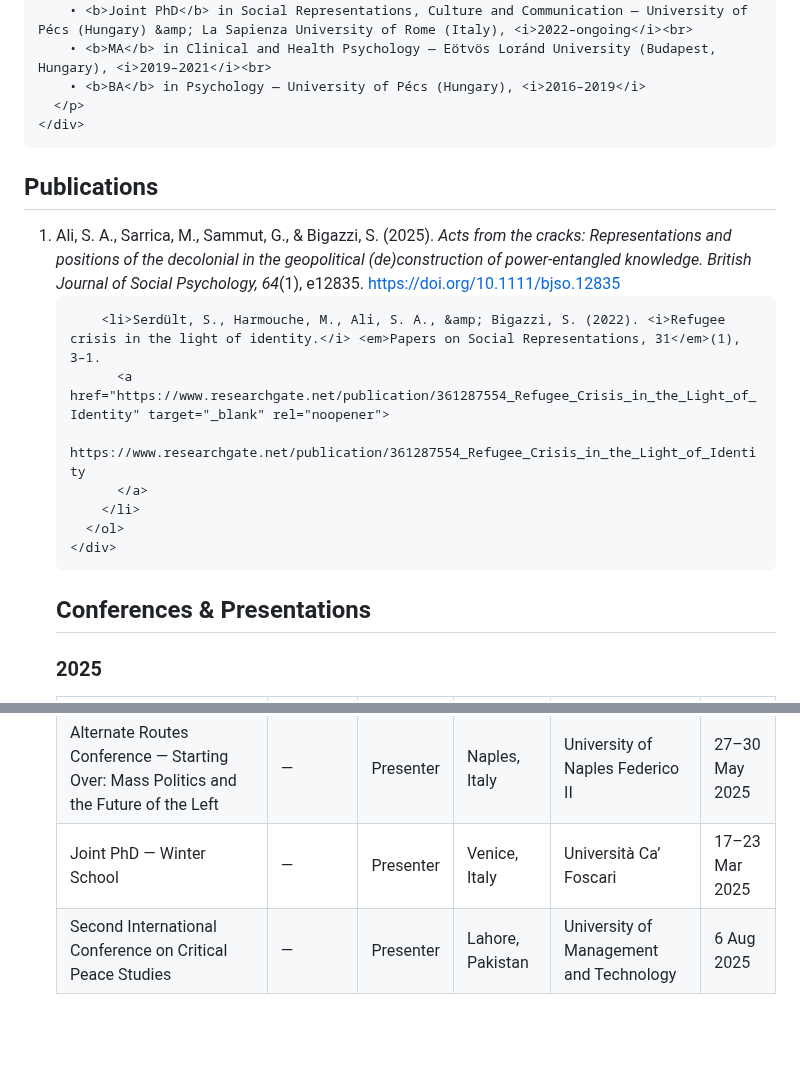
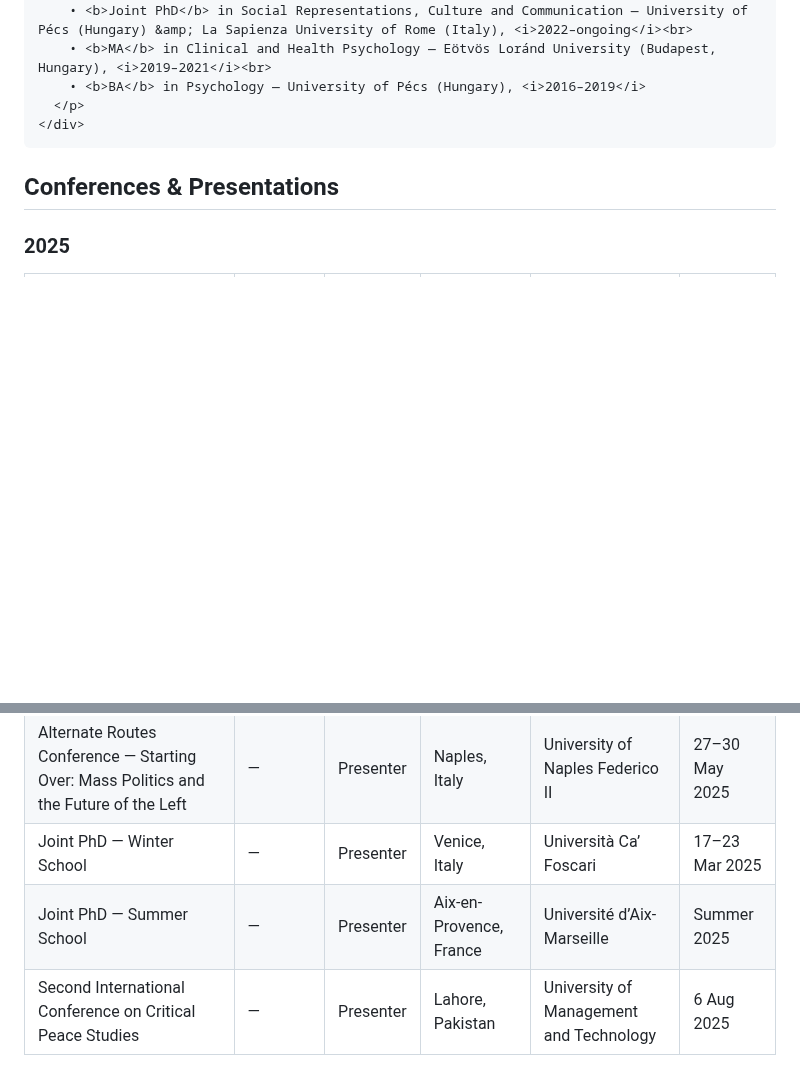
Before and after one commit to subasali/subasali.github.io, a Markdown page: README.md, 2 parts joined by grey strips. GitHub-like rendering; blank space fills up the shorter version.

Commit message:
Remove publications section and update conferences
Removed the publications section from the README and updated the conferences section.

```diff
--- a/README.md
+++ b/README.md
@@ -189,24 +189,7 @@
     </div>
   </section>
 
-  <section id="publications">
-    <h2>Publications</h2>
-    <div class="card">
-      <ol class="list" style="list-style-type: decimal;">
-        <li>Ali, S. A., Sarrica, M., Sammut, G., &amp; Bigazzi, S. (2025). <i>Acts from the cracks: Representations and positions of the decolonial in the geopolitical (de)construction of power-entangled knowledge.</i> <em>British Journal of Social Psychology, 64</em>(1), e12835.
-          <a href="https://doi.org/10.1111/bjso.12835" target="_blank" rel="noopener">https://doi.org/10.1111/bjso.12835</a>
-        </li>
-
-        <li>Serdült, S., Harmouche, M., Ali, S. A., &amp; Bigazzi, S. (2022). <i>Refugee crisis in the light of identity.</i> <em>Papers on Social Representations, 31</em>(1), 3–1.
-          <a href="https://www.researchgate.net/publication/361287554_Refugee_Crisis_in_the_Light_of_Identity" target="_blank" rel="noopener">
-            https://www.researchgate.net/publication/361287554_Refugee_Crisis_in_the_Light_of_Identity
-          </a>
-        </li>
-      </ol>
-    </div>
-  </section>
-
-<section id="conferences">
+  <section id="conferences">
   <h2>Conferences & Presentations</h2>
 
   <!-- 2025 -->
@@ -249,6 +232,14 @@
           <td>17–23 Mar 2025</td>
         </tr>
         <tr>
+          <td>Joint PhD — Summer School</td>
+          <td>—</td>
+          <td>Presenter</td>
+          <td>Aix-en-Provence, France</td>
+          <td>Université d’Aix-Marseille</td>
+          <td>Summer 2025</td>
+        </tr>
+        <tr>
           <td>Second International Conference on Critical Peace Studies</td>
           <td>—</td>
           <td>Presenter</td>
```
Also changed, not shown: other parts of README.md (+0 -27 lines).
